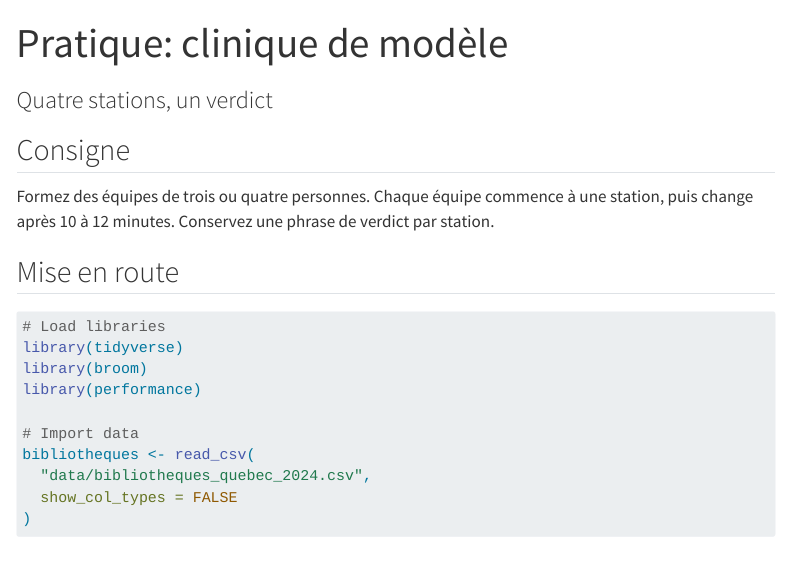
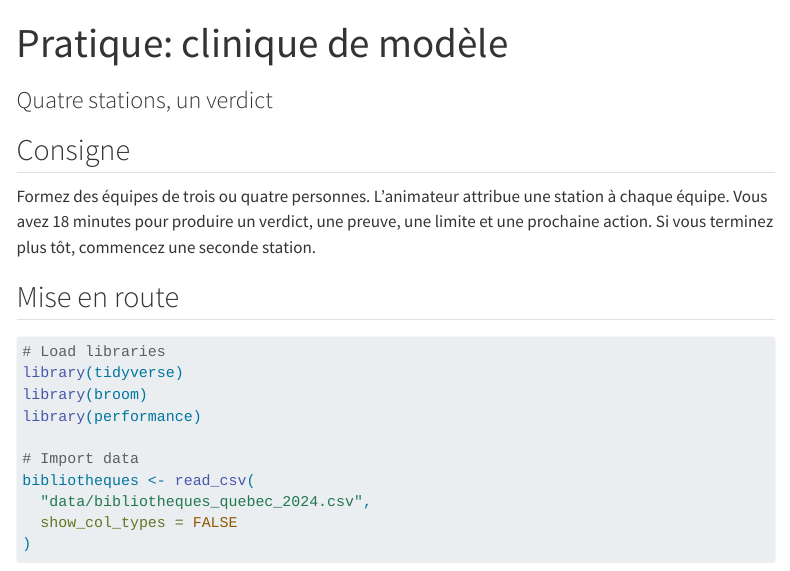
Before and after one commit to AurelienNicosiaULaval/eiom-2026-modelisation, a Quarto document (jour1/pratique.qmd): the page in a window 1100 px wide, from its top. Rendered offline with R 4.5, knitr and Pandoc in place of Quarto, with nearby package versions; menus at the side of the page are left out.

Commit message:
Aligner la pratique sur le conducteur du jour 1

```diff
--- a/jour1/pratique.qmd
+++ b/jour1/pratique.qmd
@@ -8,7 +8,7 @@ format:
 
 ## Consigne
 
-Formez des équipes de trois ou quatre personnes. Chaque équipe commence à une station, puis change après 10 à 12 minutes. Conservez une phrase de verdict par station.
+Formez des équipes de trois ou quatre personnes. L'animateur attribue une station à chaque équipe. Vous avez 18 minutes pour produire un verdict, une preuve, une limite et une prochaine action. Si vous terminez plus tôt, commencez une seconde station.
 
 ## Mise en route
 
```
Also changed, not shown: jour1/slides.qmd (+1 -1 lines).
